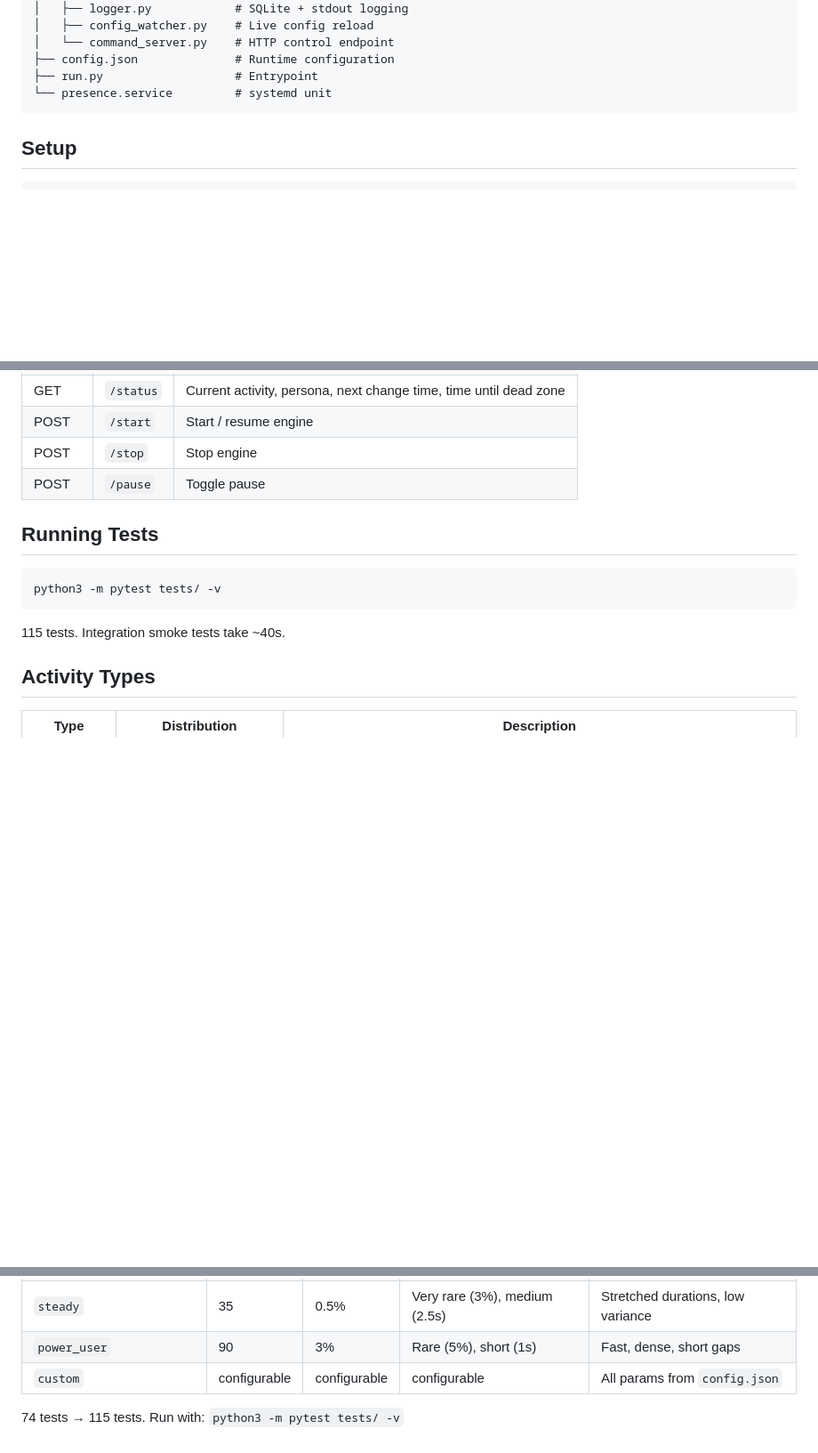
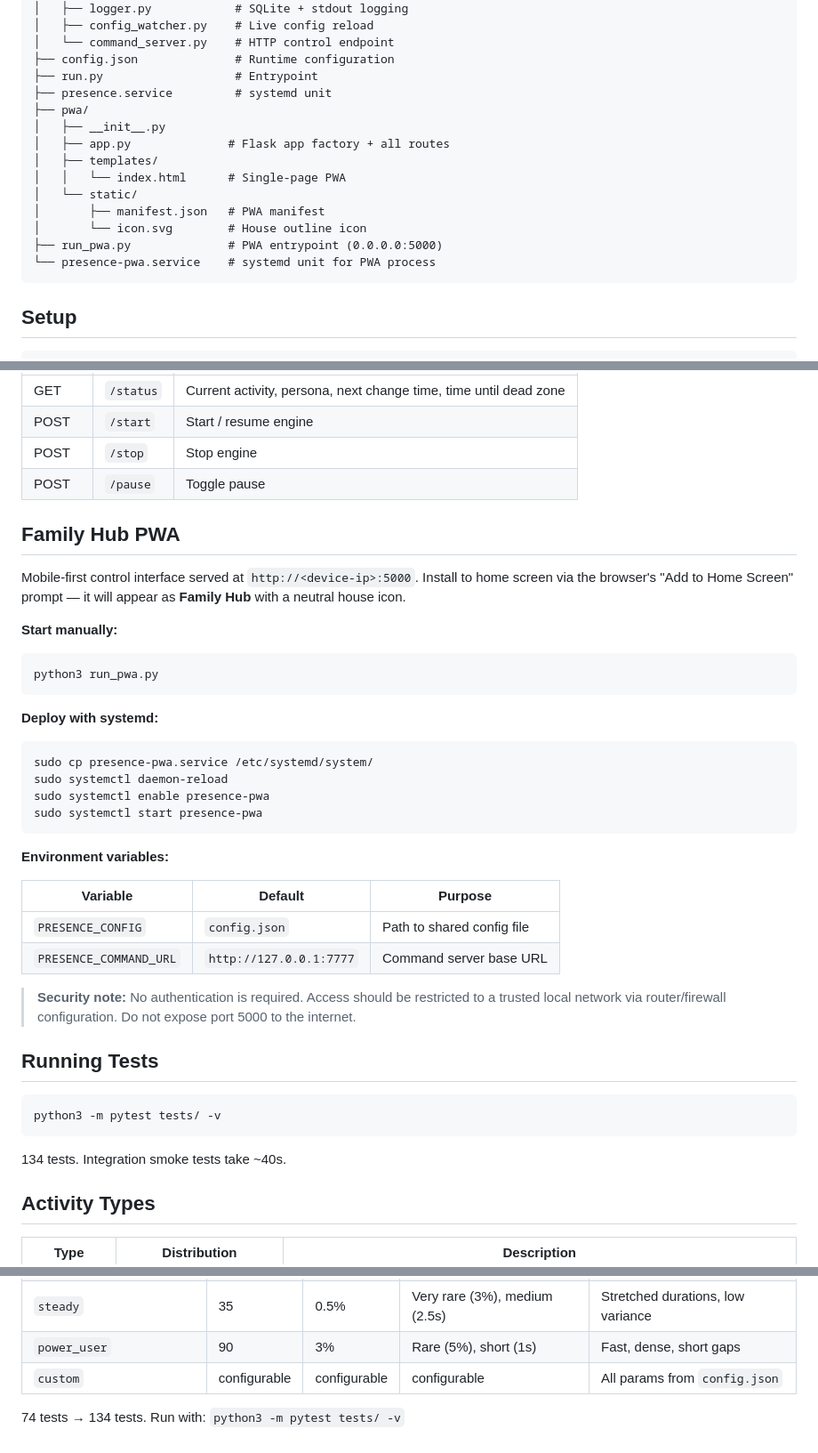
Before and after one commit to katebspurr-png/presence, a Markdown page: docs/README.md, 3 parts joined by grey strips. Shown at 89% size. GitHub-like rendering; blank space fills up the shorter version.

Commit message:
docs: add PWA section and update project structure in README

````diff
--- a/docs/README.md
+++ b/docs/README.md
@@ -31,7 +31,17 @@ presence/
 │   └── command_server.py    # HTTP control endpoint
 ├── config.json              # Runtime configuration
 ├── run.py                   # Entrypoint
-└── presence.service         # systemd unit
+├── presence.service         # systemd unit
+├── pwa/
+│   ├── __init__.py
+│   ├── app.py              # Flask app factory + all routes
+│   ├── templates/
+│   │   └── index.html      # Single-page PWA
+│   └── static/
+│       ├── manifest.json   # PWA manifest
+│       └── icon.svg        # House outline icon
+├── run_pwa.py              # PWA entrypoint (0.0.0.0:5000)
+└── presence-pwa.service    # systemd unit for PWA process
 ```
 
 ## Setup
@@ -79,13 +89,39 @@ Runs on `127.0.0.1:7777` (configurable in `config.json`).
 | POST | `/stop` | Stop engine |
 | POST | `/pause` | Toggle pause |
 
+## Family Hub PWA
+
+Mobile-first control interface served at `http://<device-ip>:5000`. Install to home screen via the browser's "Add to Home Screen" prompt — it will appear as **Family Hub** with a neutral house icon.
+
+**Start manually:**
+```bash
+python3 run_pwa.py
+```
+
+**Deploy with systemd:**
+```bash
+sudo cp presence-pwa.service /etc/systemd/system/
+sudo systemctl daemon-reload
+sudo systemctl enable presence-pwa
+sudo systemctl start presence-pwa
+```
+
+**Environment variables:**
+
+| Variable | Default | Purpose |
+|---|---|---|
+| `PRESENCE_CONFIG` | `config.json` | Path to shared config file |
+| `PRESENCE_COMMAND_URL` | `http://127.0.0.1:7777` | Command server base URL |
+
+> **Security note:** No authentication is required. Access should be restricted to a trusted local network via router/firewall configuration. Do not expose port 5000 to the internet.
+
 ## Running Tests
 
 ```bash
 python3 -m pytest tests/ -v
 ```
 
-115 tests. Integration smoke tests take ~40s.
+134 tests. Integration smoke tests take ~40s.
 
 ## Activity Types
 
@@ -106,4 +142,4 @@ python3 -m pytest tests/ -v
 | `power_user` | 90 | 3% | Rare (5%), short (1s) | Fast, dense, short gaps |
 | `custom` | configurable | configurable | configurable | All params from `config.json` |
 
-74 tests → 115 tests. Run with: `python3 -m pytest tests/ -v`
+74 tests → 134 tests. Run with: `python3 -m pytest tests/ -v`
````
